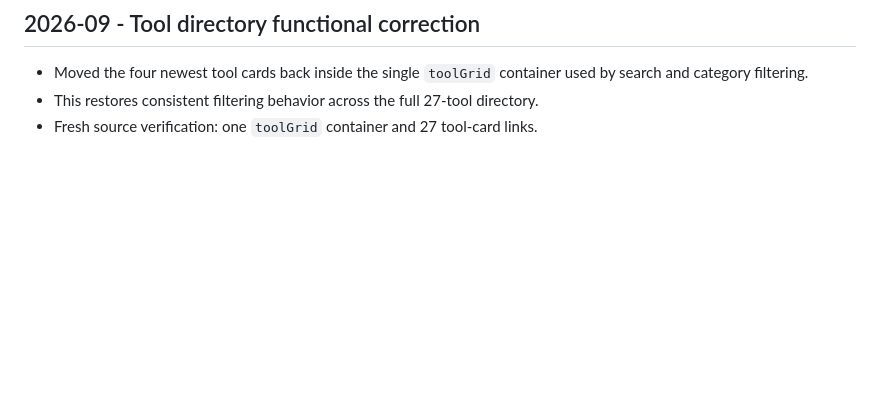
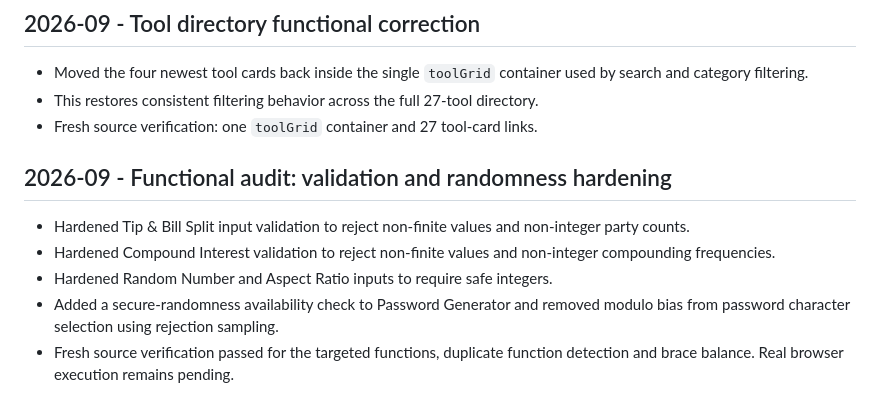
Before and after one commit to Srjp2004/utility-hub, a Markdown page: docs/CHANGELOG.md, the part around the change. Rendered like a GitHub page; blank space fills up the shorter version.

Commit message:
Document functional validation hardening

```diff
--- a/docs/CHANGELOG.md
+++ b/docs/CHANGELOG.md
@@ -66,3 +66,9 @@ Complete the remaining full functional audit in bounded batches, test representa
 - Moved the four newest tool cards back inside the single `toolGrid` container used by search and category filtering.
 - This restores consistent filtering behavior across the full 27-tool directory.
 - Fresh source verification: one `toolGrid` container and 27 tool-card links.
+## 2026-09 - Functional audit: validation and randomness hardening
+- Hardened Tip & Bill Split input validation to reject non-finite values and non-integer party counts.
+- Hardened Compound Interest validation to reject non-finite values and non-integer compounding frequencies.
+- Hardened Random Number and Aspect Ratio inputs to require safe integers.
+- Added a secure-randomness availability check to Password Generator and removed modulo bias from password character selection using rejection sampling.
+- Fresh source verification passed for the targeted functions, duplicate function detection and brace balance. Real browser execution remains pending.
```
